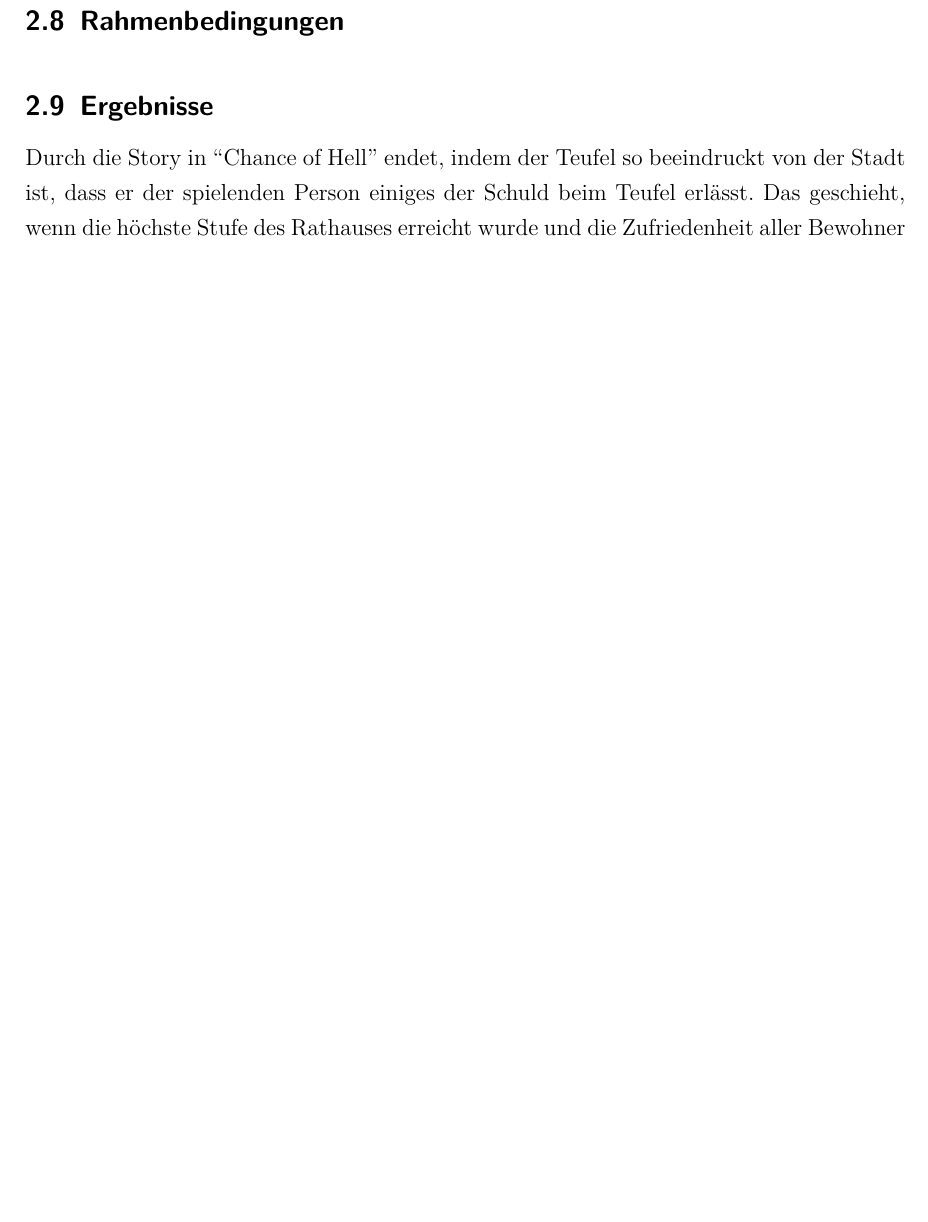
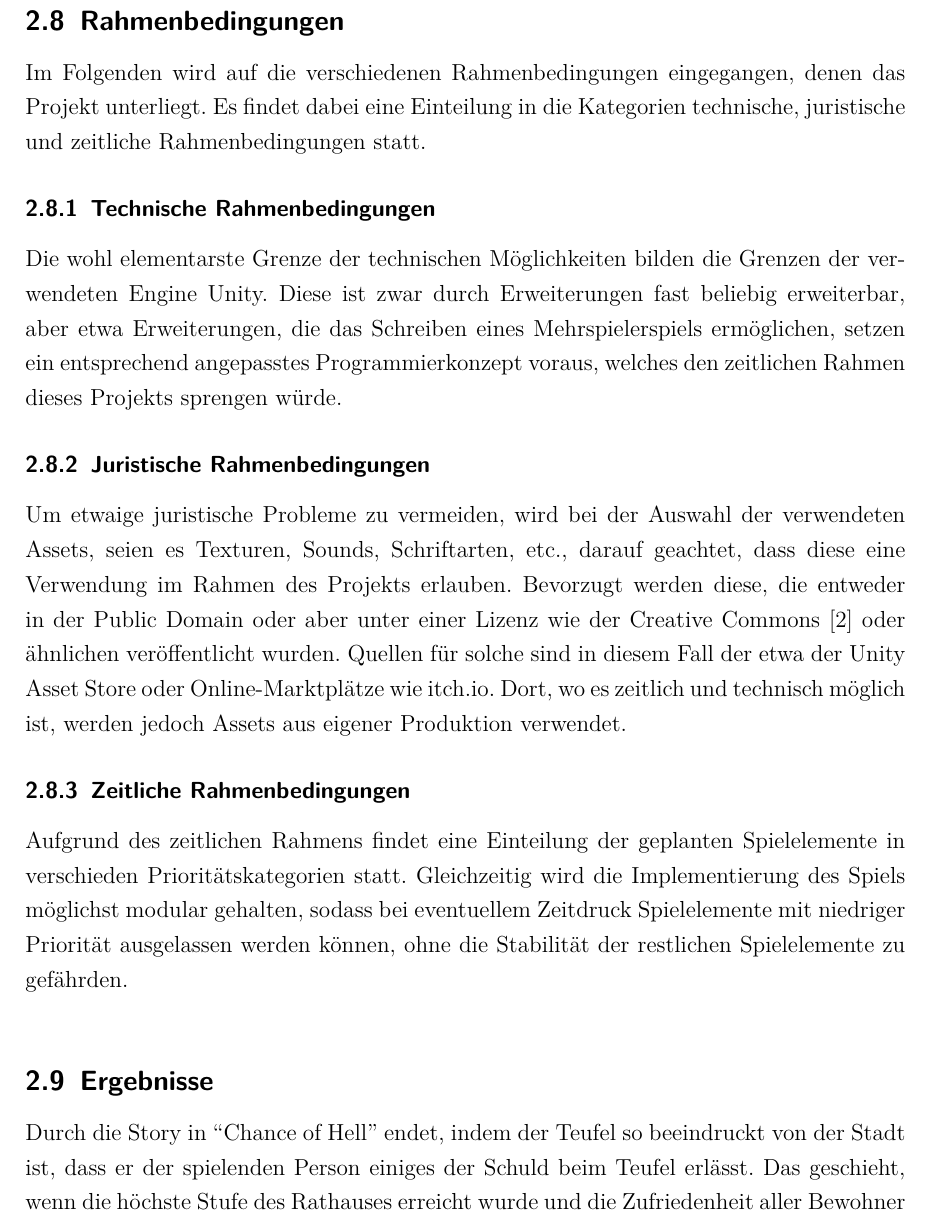
Before and after one commit to a-schallenberg/game-dev, a LaTeX document (Documents/LaTeX/GDD/game_design_document.tex): part of page 6 of 6 before the commit and part of page 6 of 7 after it, cut so that both start at the same text, the shorter picture padded with empty space. Compiled offline with pdfLaTeX.

Commit message:
Preliminary version of GDD 'Rahmenbedingungen'

```diff
--- a/Documents/LaTeX/GDD/game_design_document.tex
+++ b/Documents/LaTeX/GDD/game_design_document.tex
@@ -125,6 +125,13 @@ Diese Zufriedenheit ergibt sich daraus, ob das Dorf sicher vor Katastrophen ist.
 
 \sectionspace
 \subsection{Rahmenbedingungen}\label{sec:Rahmenbedingungen}
+Im Folgenden wird auf die verschiedenen Rahmenbedingungen eingegangen, denen das Projekt unterliegt. Es findet dabei eine Einteilung in die Kategorien technische, juristische und zeitliche Rahmenbedingungen statt. % still room for improvement
+\subsubsection{Technische Rahmenbedingungen}
+Die wohl elementarste Grenze der technischen Möglichkeiten bilden die Grenzen der verwendeten Engine Unity.  Diese ist zwar durch Erweiterungen fast beliebig erweiterbar, aber etwa Erweiterungen, die das Schreiben eines Mehrspielerspiels ermöglichen, setzen ein entsprechend angepasstes Programmierkonzept voraus, welches den zeitlichen Rahmen dieses Projekts sprengen würde.
+\subsubsection{Juristische Rahmenbedingungen}
+Um etwaige juristische Probleme zu vermeiden, wird bei der Auswahl der verwendeten Assets, seien es Texturen, Sounds, Schriftarten, etc., darauf geachtet, dass diese eine Verwendung im Rahmen des Projekts erlauben. Bevorzugt werden diese, die entweder in der Public Domain oder aber unter einer Lizenz wie der Creative Commons \cite{cc_licenses} oder ähnlichen veröffentlicht wurden. Quellen für solche sind in diesem Fall der etwa der Unity Asset Store oder Online-Marktplätze wie itch.io. Dort, wo es zeitlich und technisch möglich ist, werden jedoch Assets aus eigener Produktion verwendet.
+\subsubsection{Zeitliche Rahmenbedingungen}
+Aufgrund des zeitlichen Rahmens findet eine Einteilung der geplanten Spielelemente in verschieden Prioritätskategorien statt. Gleichzeitig wird die Implementierung des Spiels möglichst modular gehalten, sodass bei eventuellem Zeitdruck Spielelemente mit niedriger Priorität ausgelassen werden können, ohne die Stabilität der restlichen Spielelemente zu gefährden.
 
 \sectionspace
 \subsection{Ergebnisse}\label{sec:Ergebnisse}
```
